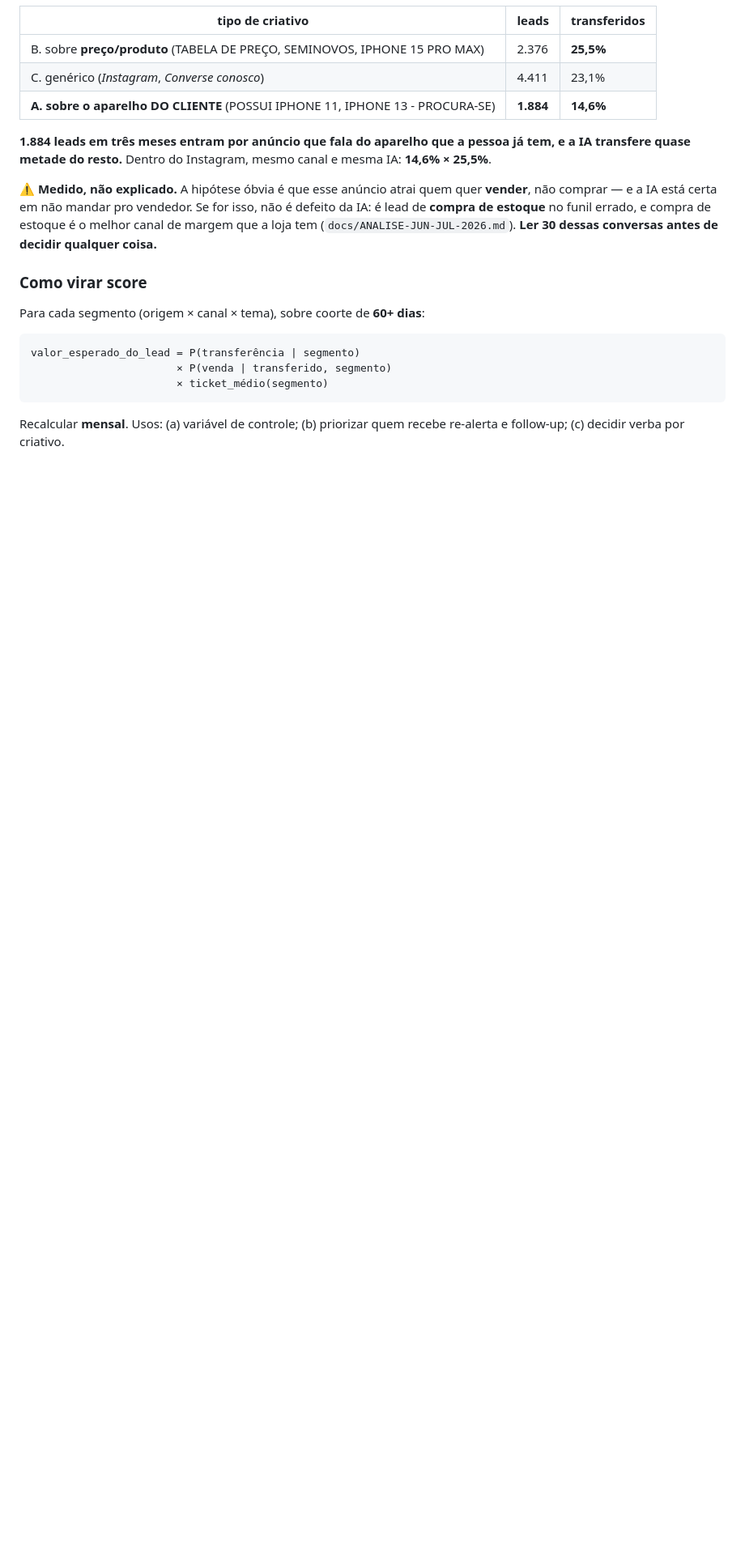
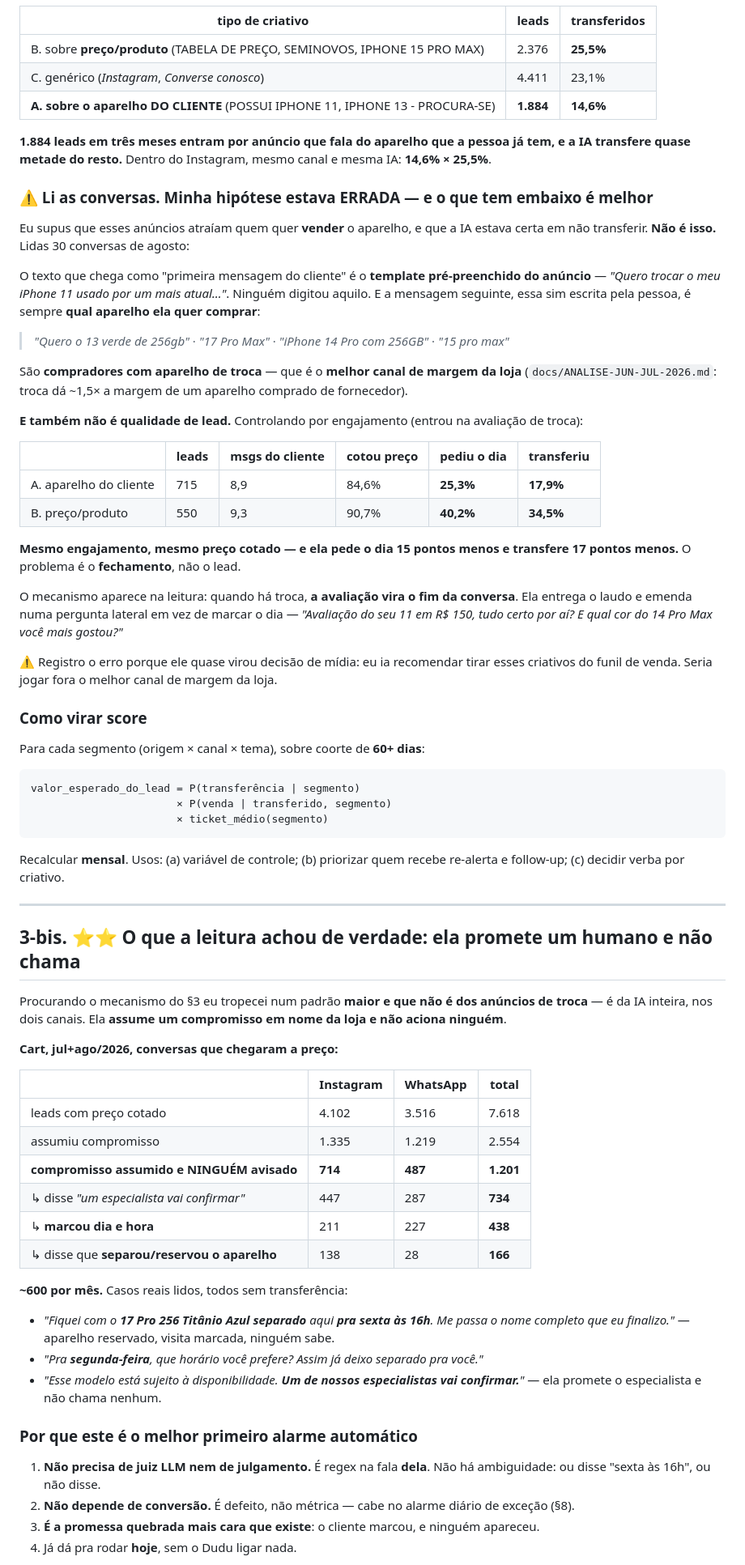
Before and after one commit to brenostap/gestaocart, a Markdown page: docs/PLANO-QUALIDADE-IA.md, the part around one of its changes. Shown at 81% size. GitHub-like rendering; blank space fills up the shorter version.

```diff
--- a/docs/PLANO-QUALIDADE-IA.md
+++ b/docs/PLANO-QUALIDADE-IA.md
@@ -106,10 +106,36 @@ Atributos conhecidos **antes de a IA fazer qualquer coisa**:
 **1.884 leads em três meses entram por anúncio que fala do aparelho que a pessoa já tem, e a IA
 transfere quase metade do resto.** Dentro do Instagram, mesmo canal e mesma IA: **14,6% × 25,5%**.
 
-⚠️ **Medido, não explicado.** A hipótese óbvia é que esse anúncio atrai quem quer **vender**, não
-comprar — e a IA está certa em não mandar pro vendedor. Se for isso, não é defeito da IA: é lead
-de **compra de estoque** no funil errado, e compra de estoque é o melhor canal de margem que a loja
-tem (`docs/ANALISE-JUN-JUL-2026.md`). **Ler 30 dessas conversas antes de decidir qualquer coisa.**
+### ⚠️ Li as conversas. Minha hipótese estava ERRADA — e o que tem embaixo é melhor
+
+Eu supus que esses anúncios atraíam quem quer **vender** o aparelho, e que a IA estava certa em não
+transferir. **Não é isso.** Lidas 30 conversas de agosto:
+
+O texto que chega como "primeira mensagem do cliente" é o **template pré-preenchido do anúncio** —
+*"Quero trocar o meu iPhone 11 usado por um mais atual…"*. Ninguém digitou aquilo. E a mensagem
+seguinte, essa sim escrita pela pessoa, é sempre **qual aparelho ela quer comprar**:
+
+> *"Quero o 13 verde de 256gb"* · *"17 Pro Max"* · *"iPhone 14 Pro com 256GB"* · *"15 pro max"*
+
+São **compradores com aparelho de troca** — que é o **melhor canal de margem da loja**
+(`docs/ANALISE-JUN-JUL-2026.md`: troca dá ~1,5× a margem de um aparelho comprado de fornecedor).
+
+**E também não é qualidade de lead.** Controlando por engajamento (entrou na avaliação de troca):
+
+| | leads | msgs do cliente | cotou preço | **pediu o dia** | **transferiu** |
+|---|---|---|---|---|---|
+| A. aparelho do cliente | 715 | 8,9 | 84,6% | **25,3%** | **17,9%** |
+| B. preço/produto | 550 | 9,3 | 90,7% | **40,2%** | **34,5%** |
+
+**Mesmo engajamento, mesmo preço cotado — e ela pede o dia 15 pontos menos e transfere 17 pontos
+menos.** O problema é o **fechamento**, não o lead.
+
+O mecanismo aparece na leitura: quando há troca, **a avaliação vira o fim da conversa**. Ela entrega
+o laudo e emenda numa pergunta lateral em vez de marcar o dia —
+*"Avaliação do seu 11 em R$ 150, tudo certo por aí? E qual cor do 14 Pro Max você mais gostou?"*
+
+⚠️ Registro o erro porque ele quase virou decisão de mídia: eu ia recomendar tirar esses criativos
+do funil de venda. Seria jogar fora o melhor canal de margem da loja.
 
 ### Como virar score
 
@@ -123,3 +149,38 @@ valor_esperado_do_lead = P(transferência | segmento)
 
 Recalcular **mensal**. Usos: (a) variável de controle; (b) priorizar quem recebe re-alerta e
 follow-up; (c) decidir verba por criativo.
+
+---
+
+## 3-bis. ⭐⭐ O que a leitura achou de verdade: ela promete um humano e não chama
+
+Procurando o mecanismo do §3 eu tropecei num padrão **maior e que não é dos anúncios de troca** —
+é da IA inteira, nos dois canais. Ela **assume um compromisso em nome da loja e não aciona ninguém**.
+
+**Cart, jul+ago/2026, conversas que chegaram a preço:**
+
+| | Instagram | WhatsApp | **total** |
+|---|---|---|---|
+| leads com preço cotado | 4.102 | 3.516 | 7.618 |
+| assumiu compromisso | 1.335 | 1.219 | 2.554 |
+| **compromisso assumido e NINGUÉM avisado** | **714** | **487** | **1.201** |
+| ↳ disse *"um especialista vai confirmar"* | 447 | 287 | **734** |
+| ↳ **marcou dia e hora** | 211 | 227 | **438** |
+| ↳ disse que **separou/reservou o aparelho** | 138 | 28 | **166** |
+
+**~600 por mês.** Casos reais lidos, todos sem transferência:
+
+- *"Fiquei com o **17 Pro 256 Titânio Azul separado** aqui **pra sexta às 16h**. Me passa o nome
+  completo que eu finalizo."* — aparelho reservado, visita marcada, ninguém sabe.
+- *"Pra **segunda-feira**, que horário você prefere? Assim já deixo separado pra você."*
+- *"Esse modelo está sujeito à disponibilidade. **Um de nossos especialistas vai confirmar.**"* —
+  ela promete o especialista e não chama nenhum.
+
+### Por que este é o melhor primeiro alarme automático
+
+1. **Não precisa de juiz LLM nem de julgamento.** É regex na fala **dela**. Não há ambiguidade: ou
+   disse "sexta às 16h", ou não disse.
+2. **Não depende de conversão.** É defeito, não métrica — cabe no alarme diário de exceção (§8).
+3. **É a promessa quebrada mais cara que existe**: o cliente marcou, e ninguém apareceu.
+4. Já dá pra rodar **hoje**, sem o Dudu ligar nada.
+
```
Also changed, not shown: other parts of docs/PLANO-QUALIDADE-IA.md (+18 -2 lines), docs/IDEIAS.md (+13 -6 lines).
